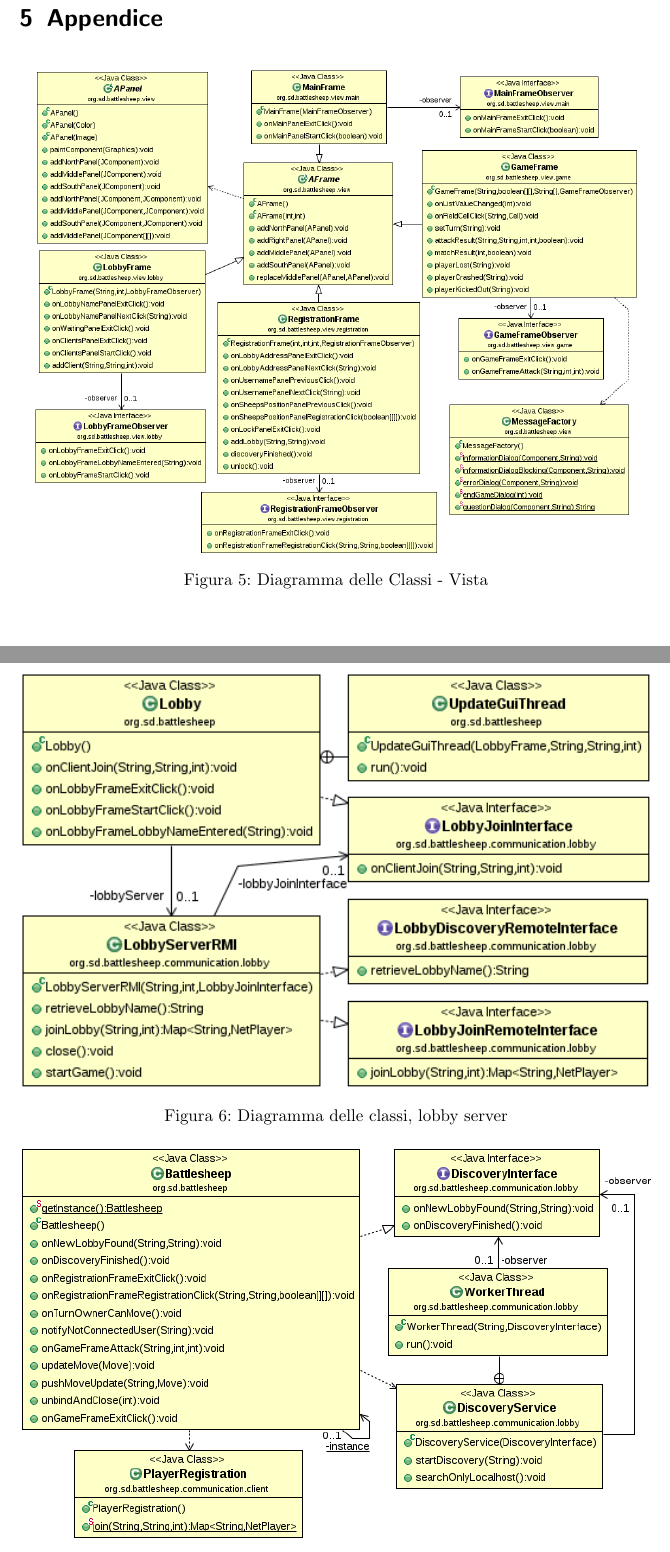
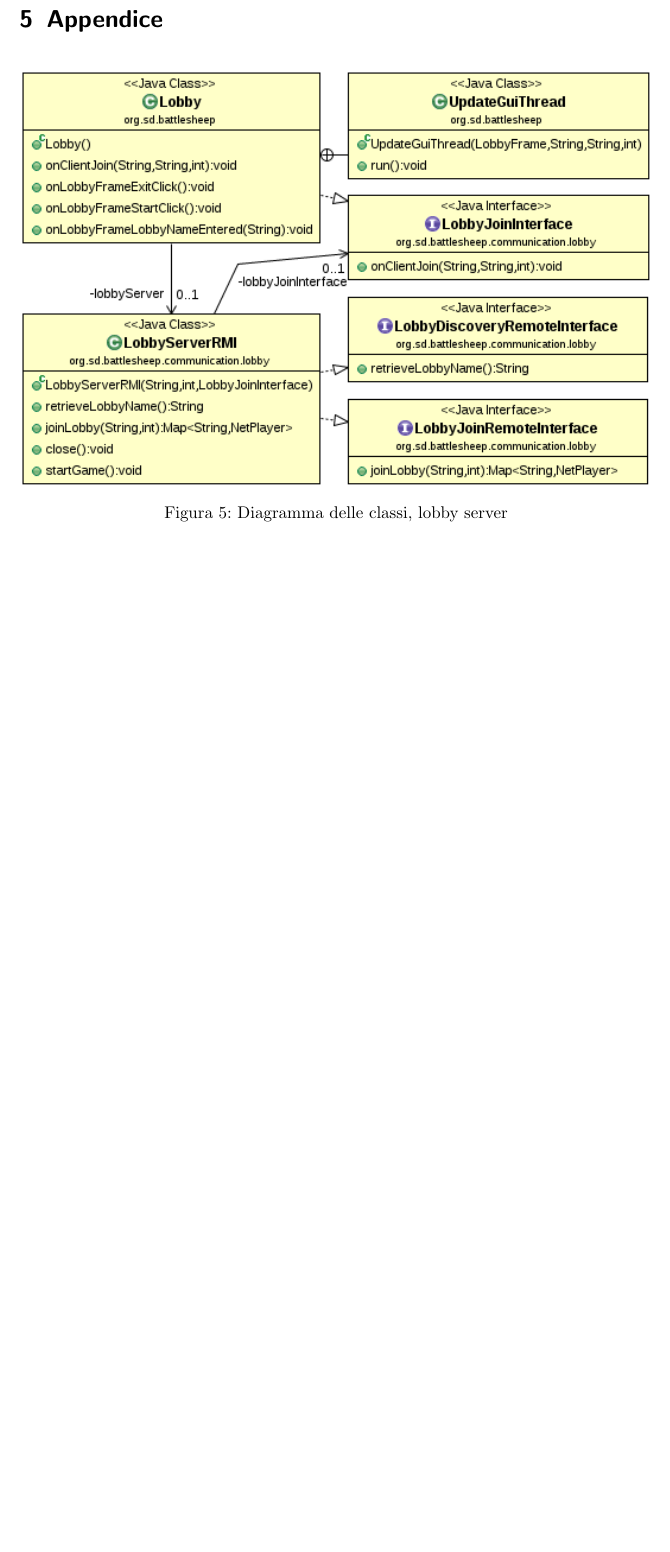
Before and after one commit to DSBattleSheep/relazione-sd, a LaTeX paper (main.tex): two parts of pages 12 and 13 of 14 before the commit and part of page 12 of 13 after it, the two joined at a grey line, cut so that both start at the same text, the shorter picture padded with empty space. Compiled offline with pdfLaTeX.

Commit message:
rimosso il diagramma delle classi della vista dall'appendice

```diff
--- a/main.tex
+++ b/main.tex
@@ -58,13 +58,6 @@ RIGA 6
 % images
 \section{Appendice}
 
-\begin{figure}[!h]
-	\centering
-	\includegraphics[scale=0.4]{core/imgs/UML/VistaBellaUML-noattr.png}
-	\caption{Diagramma delle Classi - Vista}
-	\label{figure:class_diagram_view}
-\end{figure}
-
 \begin{figure}[!ht]
     \centering
 \includegraphics[width=1.0\textwidth]{core/imgs/UML/LobbyCommunicationUML-noattr.png}
```
